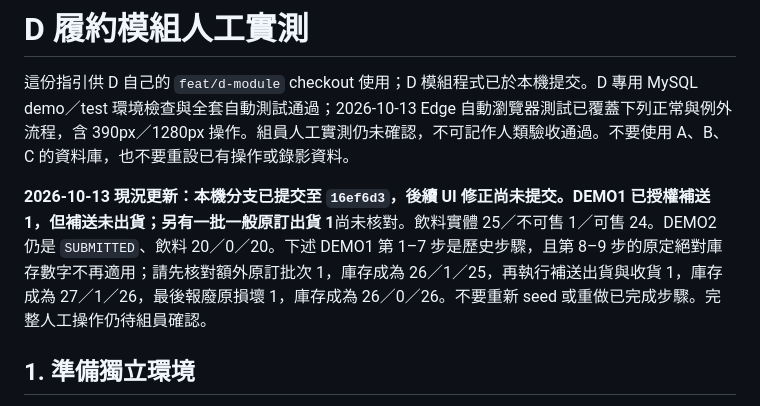
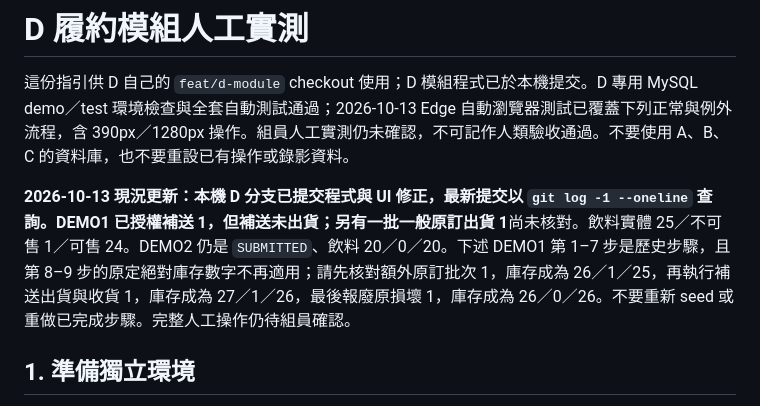
Before and after one commit to KL-0728/system2, a Markdown page: docs/d-manual-testing.md, the part around the change. Drawn GitHub-style.

```diff
--- a/docs/d-manual-testing.md
+++ b/docs/d-manual-testing.md
@@ -2,7 +2,7 @@
 
 這份指引供 D 自己的 `feat/d-module` checkout 使用；D 模組程式已於本機提交。D 專用 MySQL demo／test 環境檢查與全套自動測試通過；2026-10-13 Edge 自動瀏覽器測試已覆蓋下列正常與例外流程，含 390px／1280px 操作。組員人工實測仍未確認，不可記作人類驗收通過。不要使用 A、B、C 的資料庫，也不要重設已有操作或錄影資料。
 
-**2026-10-13 現況更新：**本機分支已提交至 `16ef6d3`，後續 UI 修正尚未提交。DEMO1 已授權補送 1，但補送未出貨；另有一批**一般原訂出貨 1**尚未核對。飲料實體 25／不可售 1／可售 24。DEMO2 仍是 `SUBMITTED`、飲料 20／0／20。下述 DEMO1 第 1–7 步是歷史步驟，且第 8–9 步的原定絕對庫存數字不再適用；請先核對額外原訂批次 1，庫存成為 26／1／25，再執行補送出貨與收貨 1，庫存成為 27／1／26，最後報廢原損壞 1，庫存成為 26／0／26。不要重新 seed 或重做已完成步驟。完整人工操作仍待組員確認。
+**2026-10-13 現況更新：**本機 D 分支已提交程式與 UI 修正，最新提交以 `git log -1 --oneline` 查詢。DEMO1 已授權補送 1，但補送未出貨；另有一批**一般原訂出貨 1**尚未核對。飲料實體 25／不可售 1／可售 24。DEMO2 仍是 `SUBMITTED`、飲料 20／0／20。下述 DEMO1 第 1–7 步是歷史步驟，且第 8–9 步的原定絕對庫存數字不再適用；請先核對額外原訂批次 1，庫存成為 26／1／25，再執行補送出貨與收貨 1，庫存成為 27／1／26，最後報廢原損壞 1，庫存成為 26／0／26。不要重新 seed 或重做已完成步驟。完整人工操作仍待組員確認。
 
 ## 1. 準備獨立環境
 
```
Also changed, not shown: docs/handoffs/D.md (+2 -2 lines).
